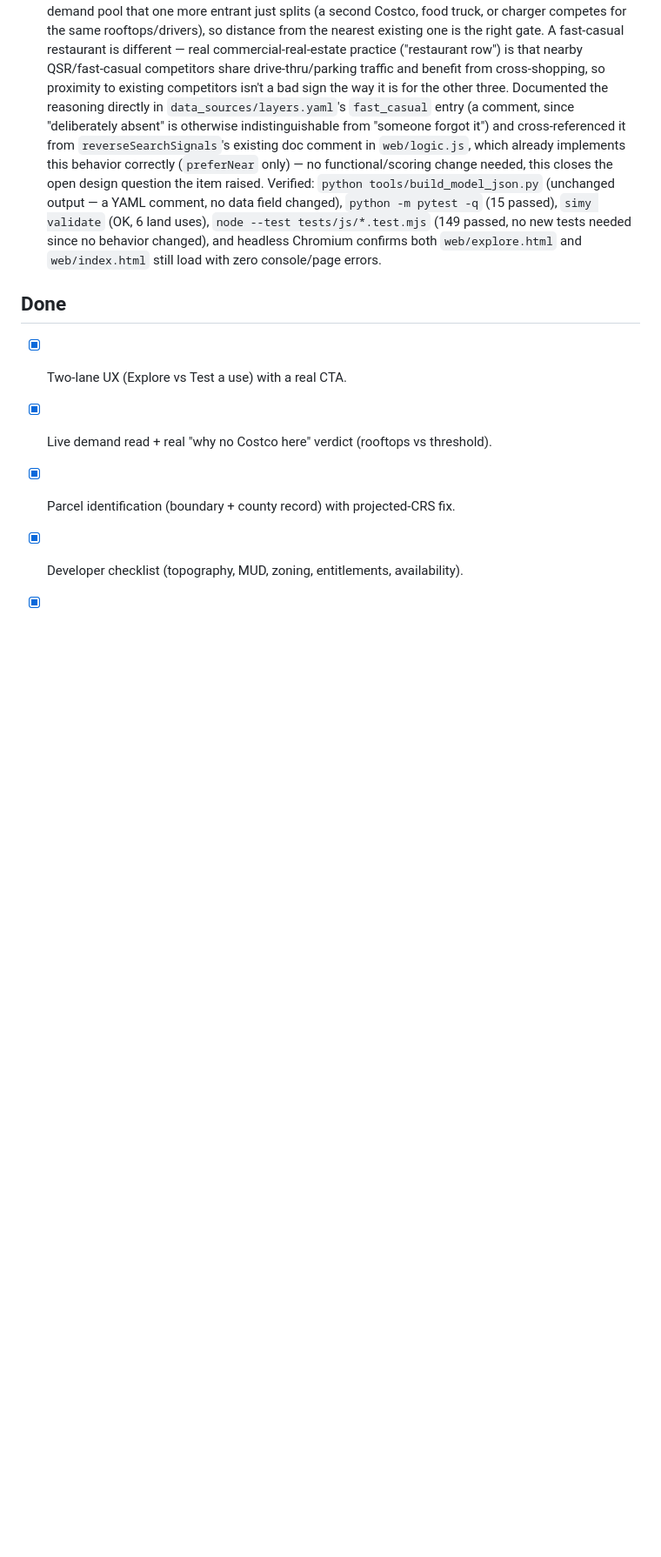
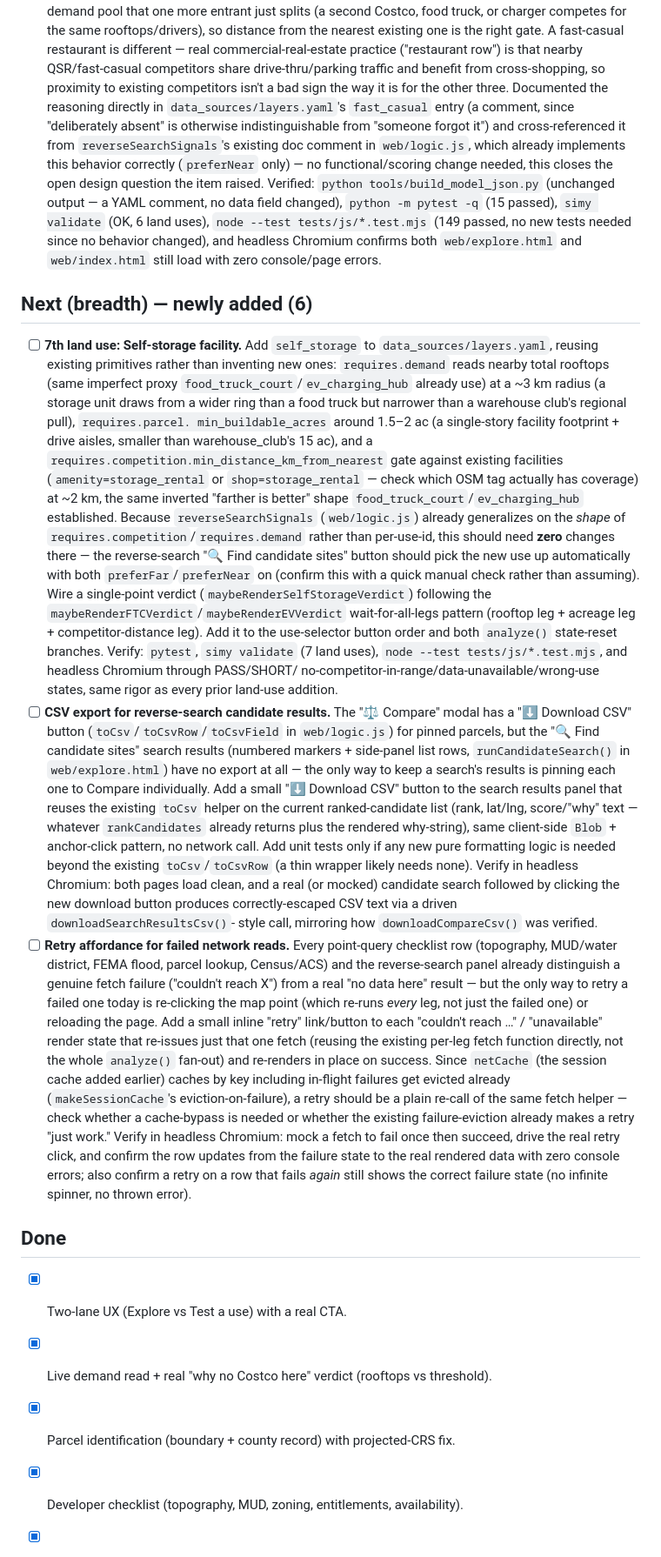
Before and after one commit to Jodeit/simy_city, a Markdown page: docs/backlog.md, the part around the change. Shown at 87% size. GitHub-like rendering; blank space fills up the shorter version.

Commit message:
Backlog: add 3 new items now that Now/Next are fully shipped
Self-storage land use, CSV export for reverse-search results, and a
retry affordance for failed network reads.

Co-Authored-By: Claude Opus 4.8 <noreply@anthropic.com>

```diff
--- a/docs/backlog.md
+++ b/docs/backlog.md
@@ -1129,6 +1129,71 @@ Ground rules for each run:
       Chromium confirms both `web/explore.html` and `web/index.html` still
       load with zero console/page errors.
 
+## Next (breadth) — newly added (6)
+- [ ] **7th land use: Self-storage facility.** Add `self_storage` to
+      `data_sources/layers.yaml`, reusing existing primitives rather than
+      inventing new ones: `requires.demand` reads nearby total rooftops (same
+      imperfect proxy `food_truck_court`/`ev_charging_hub` already use) at a
+      ~3 km radius (a storage unit draws from a wider ring than a food truck
+      but narrower than a warehouse club's regional pull), `requires.parcel.
+      min_buildable_acres` around 1.5–2 ac (a single-story facility footprint
+      + drive aisles, smaller than warehouse_club's 15 ac), and a
+      `requires.competition.min_distance_km_from_nearest` gate against
+      existing facilities (`amenity=storage_rental` or `shop=storage_rental`
+      — check which OSM tag actually has coverage) at ~2 km, the same
+      inverted "farther is better" shape `food_truck_court`/`ev_charging_hub`
+      established. Because `reverseSearchSignals` (`web/logic.js`) already
+      generalizes on the *shape* of `requires.competition`/`requires.demand`
+      rather than per-use-id, this should need **zero** changes there — the
+      reverse-search "🔍 Find candidate sites" button should pick the new use
+      up automatically with both `preferFar`/`preferNear` on (confirm this
+      with a quick manual check rather than assuming). Wire a single-point
+      verdict (`maybeRenderSelfStorageVerdict`) following the
+      `maybeRenderFTCVerdict`/`maybeRenderEVVerdict` wait-for-all-legs
+      pattern (rooftop leg + acreage leg + competitor-distance leg). Add it
+      to the use-selector button order and both `analyze()` state-reset
+      branches. Verify: `pytest`, `simy validate` (7 land uses), `node --test
+      tests/js/*.test.mjs`, and headless Chromium through PASS/SHORT/
+      no-competitor-in-range/data-unavailable/wrong-use states, same rigor as
+      every prior land-use addition.
+- [ ] **CSV export for reverse-search candidate results.** The "⚖️ Compare"
+      modal has a "⬇️ Download CSV" button (`toCsv`/`toCsvRow`/`toCsvField`
+      in `web/logic.js`) for pinned parcels, but the "🔍 Find candidate
+      sites" search results (numbered markers + side-panel list rows,
+      `runCandidateSearch()` in `web/explore.html`) have no export at all —
+      the only way to keep a search's results is pinning each one to Compare
+      individually. Add a small "⬇️ Download CSV" button to the search
+      results panel that reuses the existing `toCsv` helper on the current
+      ranked-candidate list (rank, lat/lng, score/"why" text — whatever
+      `rankCandidates` already returns plus the rendered why-string), same
+      client-side `Blob` + anchor-click pattern, no network call. Add unit
+      tests only if any new pure formatting logic is needed beyond the
+      existing `toCsv`/`toCsvRow` (a thin wrapper likely needs none). Verify
+      in headless Chromium: both pages load clean, and a real (or mocked)
+      candidate search followed by clicking the new download button produces
+      correctly-escaped CSV text via a driven `downloadSearchResultsCsv()`-
+      style call, mirroring how `downloadCompareCsv()` was verified.
+- [ ] **Retry affordance for failed network reads.** Every point-query
+      checklist row (topography, MUD/water district, FEMA flood, parcel
+      lookup, Census/ACS) and the reverse-search panel already distinguish a
+      genuine fetch failure ("couldn't reach X") from a real "no data here"
+      result — but the only way to retry a failed one today is re-clicking
+      the map point (which re-runs *every* leg, not just the failed one) or
+      reloading the page. Add a small inline "retry" link/button to each
+      "couldn't reach …" / "unavailable" render state that re-issues just
+      that one fetch (reusing the existing per-leg fetch function directly,
+      not the whole `analyze()` fan-out) and re-renders in place on success.
+      Since `netCache` (the session cache added earlier) caches by key
+      including in-flight failures get evicted already
+      (`makeSessionCache`'s eviction-on-failure), a retry should be a plain
+      re-call of the same fetch helper — check whether a cache-bypass is
+      needed or whether the existing failure-eviction already makes a retry
+      "just work." Verify in headless Chromium: mock a fetch to fail once
+      then succeed, drive the real retry click, and confirm the row updates
+      from the failure state to the real rendered data with zero console
+      errors; also confirm a retry on a row that fails *again* still shows
+      the correct failure state (no infinite spinner, no thrown error).
+
 ## Done
 - [x] Two-lane UX (Explore vs Test a use) with a real CTA.
 - [x] Live demand read + real "why no Costco here" verdict (rooftops vs threshold).
```
